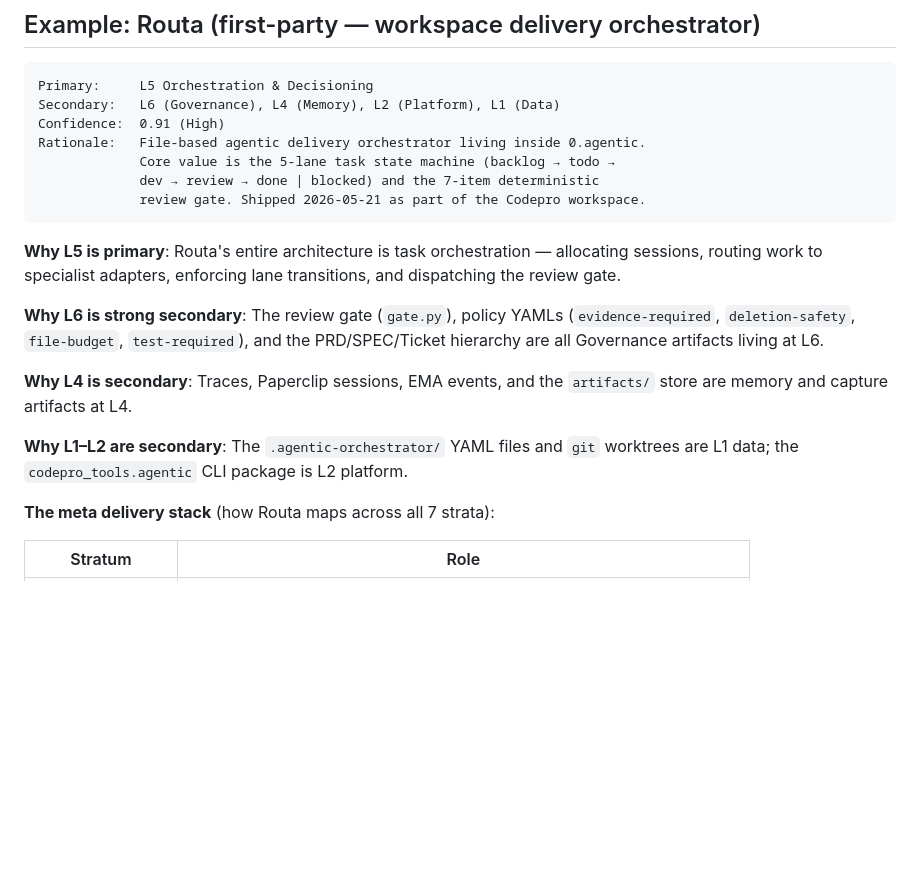
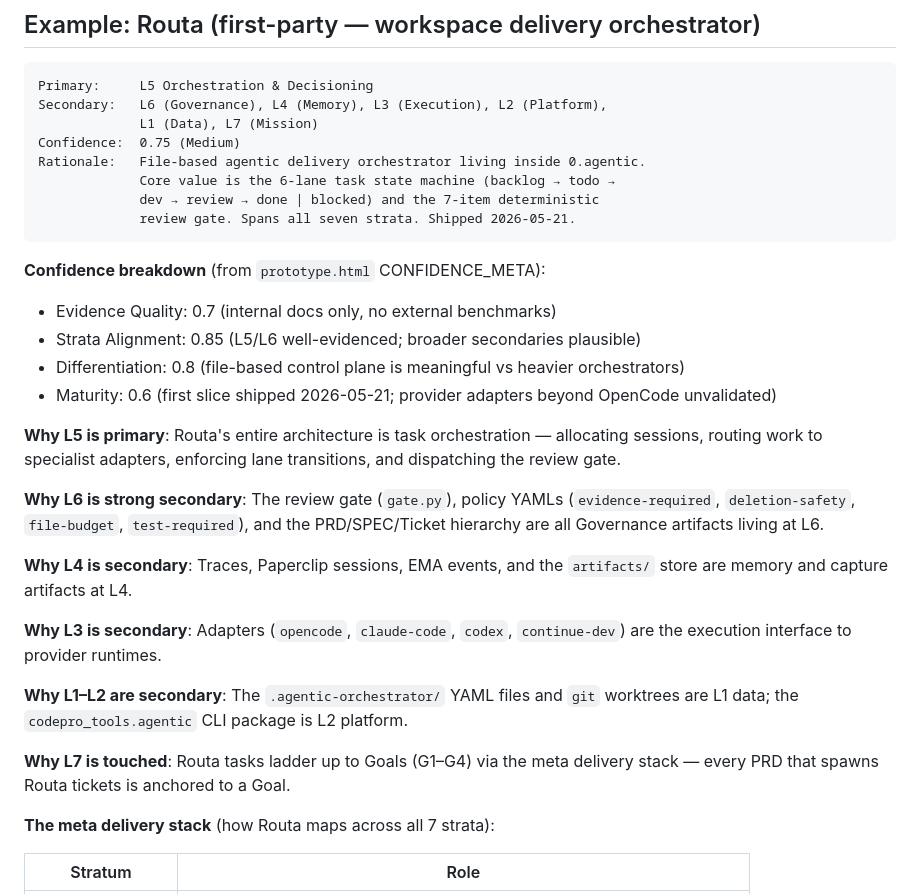
Before and after one commit to vitaminR/aos-explorer, a Markdown page: docs/classification-guide.md, the part around the change. GitHub-like rendering; blank space fills up the shorter version.

Commit message:
docs: correct routa example — confidence 0.75, all 7 strata, 6 lanes
Reality-check against prototype.html PRODUCT_STRATA_MAP + CONFIDENCE_META:
- Confidence: 0.91 → 0.75 (Medium, not High); add factor breakdown
- Strata: was L5+4 secondaries; actual is L5 primary + L6/L4/L3/L2/L1/L7
  (Routa spans all 7 strata via the meta delivery stack)
- State machine: 5-lane → 6-lane (backlog, todo, dev, review, done, blocked)

Co-Authored-By: Claude Sonnet 4.6 <noreply@anthropic.com>

````diff
--- a/docs/classification-guide.md
+++ b/docs/classification-guide.md
@@ -71,13 +71,20 @@ Rationale:   Multi-agent crew framework focused on orchestrating agent
 
 ```
 Primary:     L5 Orchestration & Decisioning
-Secondary:   L6 (Governance), L4 (Memory), L2 (Platform), L1 (Data)
-Confidence:  0.91 (High)
+Secondary:   L6 (Governance), L4 (Memory), L3 (Execution), L2 (Platform),
+             L1 (Data), L7 (Mission)
+Confidence:  0.75 (Medium)
 Rationale:   File-based agentic delivery orchestrator living inside 0.agentic.
-             Core value is the 5-lane task state machine (backlog → todo →
+             Core value is the 6-lane task state machine (backlog → todo →
              dev → review → done | blocked) and the 7-item deterministic
-             review gate. Shipped 2026-05-21 as part of the Codepro workspace.
+             review gate. Spans all seven strata. Shipped 2026-05-21.
 ```
+
+**Confidence breakdown** (from `prototype.html` CONFIDENCE_META):
+- Evidence Quality: 0.7 (internal docs only, no external benchmarks)
+- Strata Alignment: 0.85 (L5/L6 well-evidenced; broader secondaries plausible)
+- Differentiation: 0.8 (file-based control plane is meaningful vs heavier orchestrators)
+- Maturity: 0.6 (first slice shipped 2026-05-21; provider adapters beyond OpenCode unvalidated)
 
 **Why L5 is primary**: Routa's entire architecture is task orchestration — allocating sessions, routing work to specialist adapters, enforcing lane transitions, and dispatching the review gate.
 
@@ -85,7 +92,11 @@ Rationale:   File-based agentic delivery orchestrator living inside 0.agentic.
 
 **Why L4 is secondary**: Traces, Paperclip sessions, EMA events, and the `artifacts/` store are memory and capture artifacts at L4.
 
+**Why L3 is secondary**: Adapters (`opencode`, `claude-code`, `codex`, `continue-dev`) are the execution interface to provider runtimes.
+
 **Why L1–L2 are secondary**: The `.agentic-orchestrator/` YAML files and `git` worktrees are L1 data; the `codepro_tools.agentic` CLI package is L2 platform.
+
+**Why L7 is touched**: Routa tasks ladder up to Goals (G1–G4) via the meta delivery stack — every PRD that spawns Routa tickets is anchored to a Goal.
 
 **The meta delivery stack** (how Routa maps across all 7 strata):
 
````
